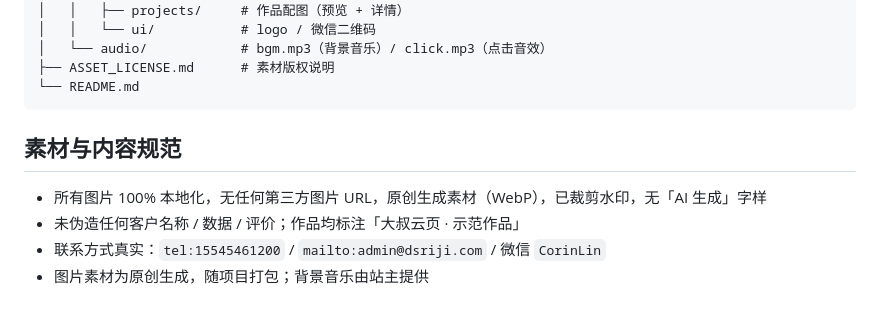
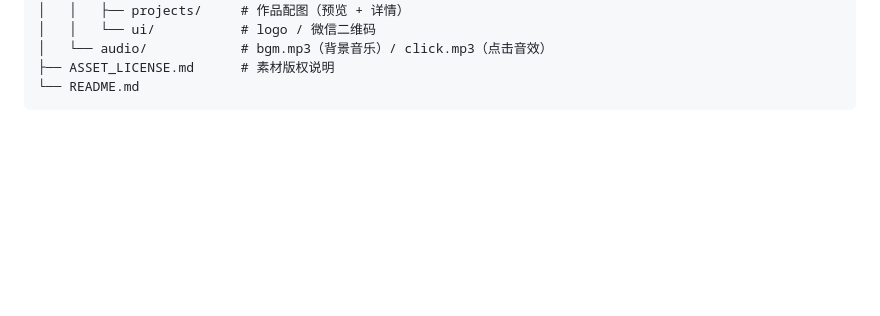
Before and after one commit to Theinkice/DS-Web, a Markdown page: README.md, the part around the change. Rendered like a GitHub page; blank space fills up the shorter version.

````diff
--- a/README.md
+++ b/README.md
@@ -82,10 +82,3 @@ python -m http.server 8080
 ├── ASSET_LICENSE.md      # 素材版权说明
 └── README.md
 ```
-
-## 素材与内容规范
-
-- 所有图片 100% 本地化，无任何第三方图片 URL，原创生成素材（WebP），已裁剪水印，无「AI 生成」字样
-- 未伪造任何客户名称 / 数据 / 评价；作品均标注「大叔云页 · 示范作品」
-- 联系方式真实：`tel:15545461200` / `mailto:admin@dsriji.com` / 微信 `CorinLin`
-- 图片素材为原创生成，随项目打包；背景音乐由站主提供
````
